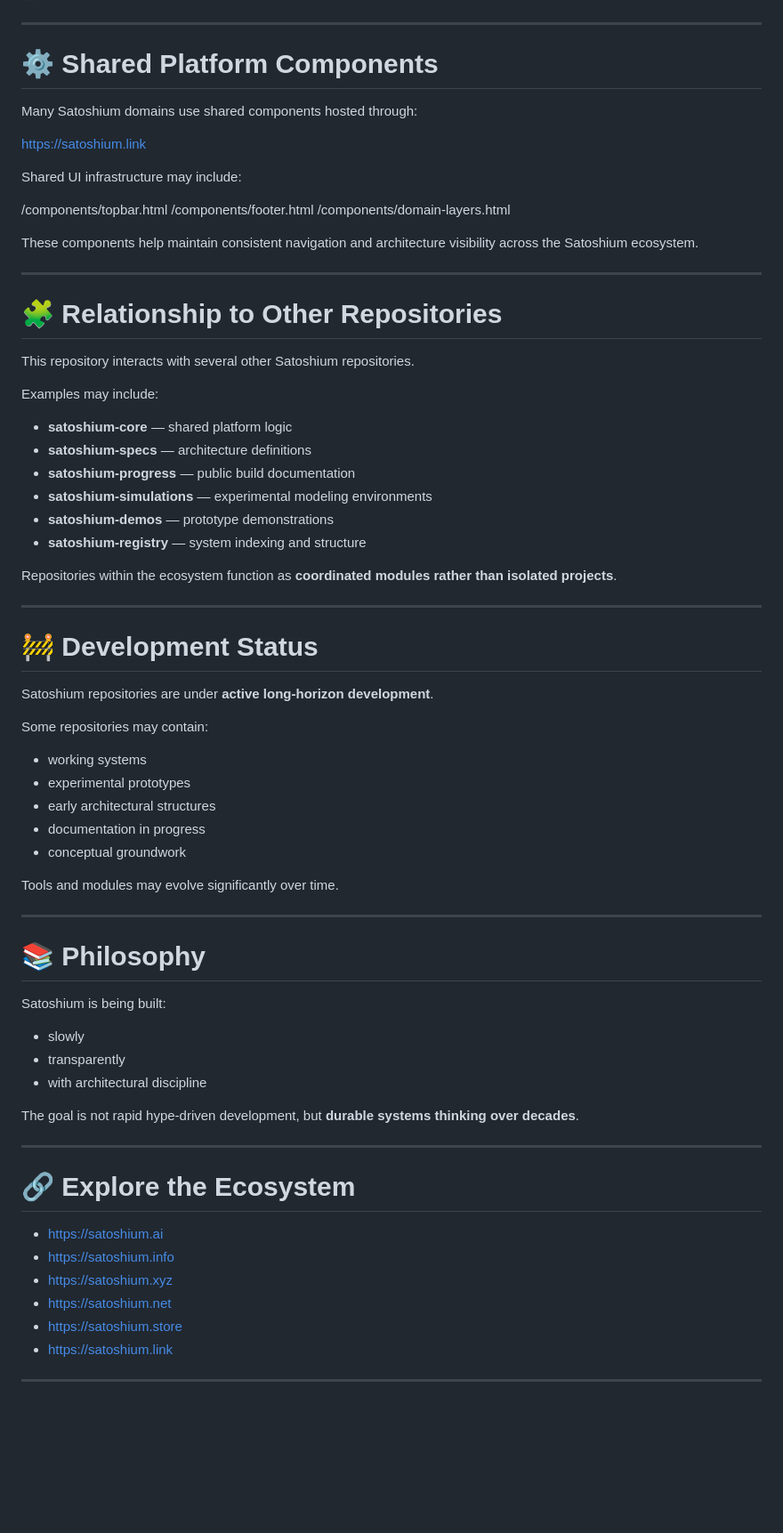
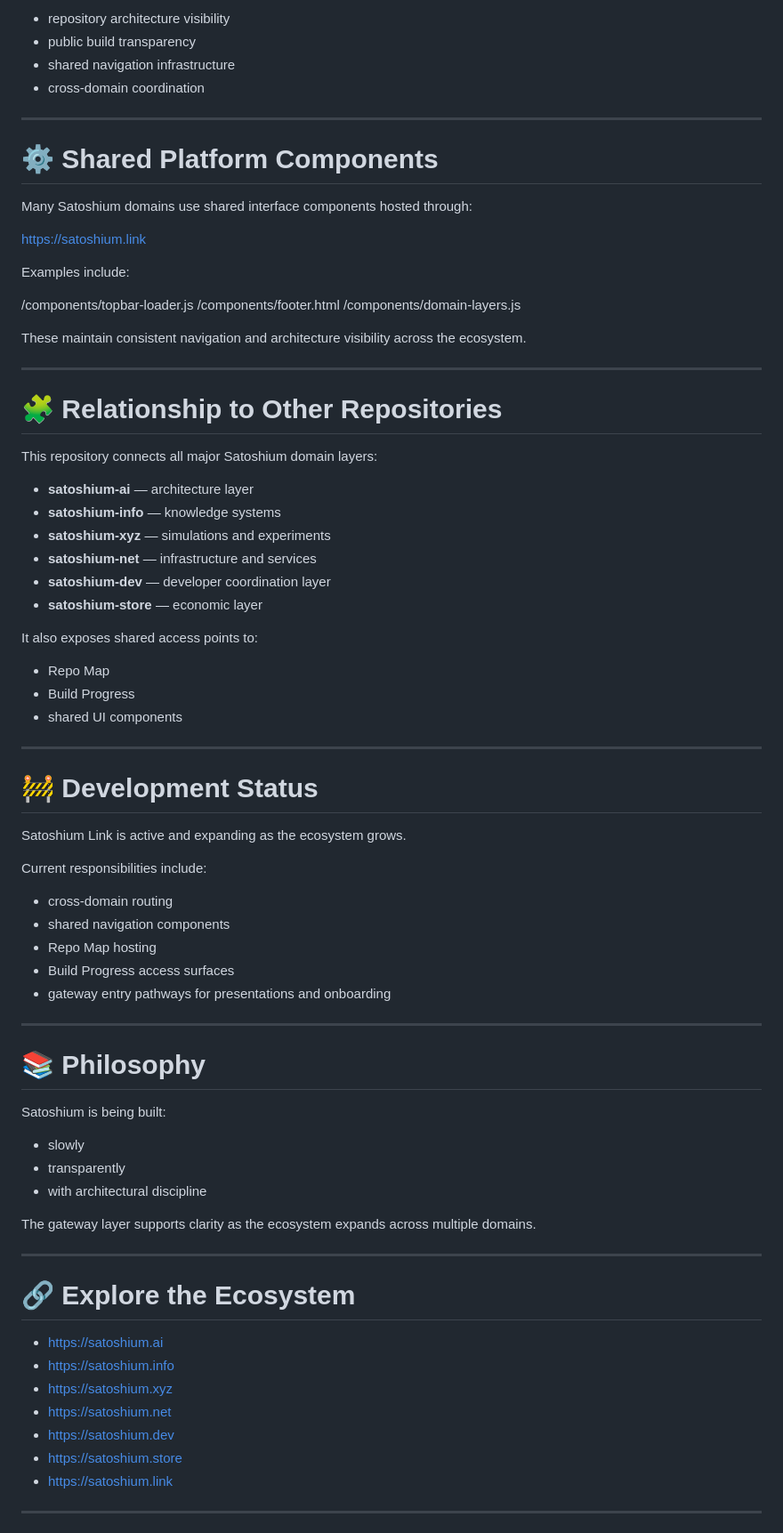
Before and after one commit to SatoshiumAI/satoshium-link, a Markdown page: README.md, the part around one of its changes. Shown at 89% size. GitHub-like rendering; blank space fills up the shorter version.

```diff
--- a/README.md
+++ b/README.md
@@ -58,53 +82,58 @@ This repository primarily contributes to the:
+- repository architecture visibility
+- public build transparency
+- shared navigation infrastructure
+- cross-domain coordination
 
 ---
 
 # ⚙ Shared Platform Components
 
-Many Satoshium domains use shared components hosted through:
+Many Satoshium domains use shared interface components hosted through:
 
 https://satoshium.link
 
-Shared UI infrastructure may include:
-
-/components/topbar.html
-/components/footer.html
-/components/domain-layers.html
+Examples include:
 
 
-These components help maintain consistent navigation and architecture visibility across the Satoshium ecosystem.
+/components/topbar-loader.js
+/components/footer.html
+/components/domain-layers.js
+
+
+These maintain consistent navigation and architecture visibility across the ecosystem.
 
 ---
 
 # 🧩 Relationship to Other Repositories
 
-This repository interacts with several other Satoshium repositories.
+This repository connects all major Satoshium domain layers:
 
-Examples may include:
+- **satoshium-ai** — architecture layer
+- **satoshium-info** — knowledge systems
+- **satoshium-xyz** — simulations and experiments
+- **satoshium-net** — infrastructure and services
+- **satoshium-dev** — developer coordination layer
+- **satoshium-store** — economic layer
 
-- **satoshium-core** — shared platform logic
-- **satoshium-specs** — architecture definitions
-- **satoshium-progress** — public build documentation
-- **satoshium-simulations** — experimental modeling environments
-- **satoshium-demos** — prototype demonstrations
-- **satoshium-registry** — system indexing and structure
+It also exposes shared access points to:
 
-Repositories within the ecosystem function as **coordinated modules rather than isolated projects**.
+- Repo Map
+- Build Progress
+- shared UI components
 
 ---
 
 # 🚧 Development Status
 
-Satoshium repositories are under **active long-horizon development**.
+Satoshium Link is active and expanding as the ecosystem grows.
 
-Some repositories may contain:
+Current responsibilities include:
 
-- working systems
-- experimental prototypes
-- early architectural structures
-- documentation in progress
-- conceptual groundwork
-
-Tools and modules may evolve significantly over time.
+- cross-domain routing
+- shared navigation components
+- Repo Map hosting
+- Build Progress access surfaces
+- gateway entry pathways for presentations and onboarding
 
 ---
 
@@ -116,7 +145,7 @@ Satoshium is being built:
 - transparently
 - with architectural discipline
 
-The goal is not rapid hype-driven development, but **durable systems thinking over decades**.
+The gateway layer supports clarity as the ecosystem expands across multiple domains.
 
 ---
 
@@ -126,6 +155,7 @@ The goal is not rapid hype-driven development, but **durable systems thinking ov
 - https://satoshium.info
 - https://satoshium.xyz
 - https://satoshium.net
+- https://satoshium.dev
 - https://satoshium.store
 - https://satoshium.link
 
```
Also changed, not shown: other parts of README.md (+46 -24 lines).
